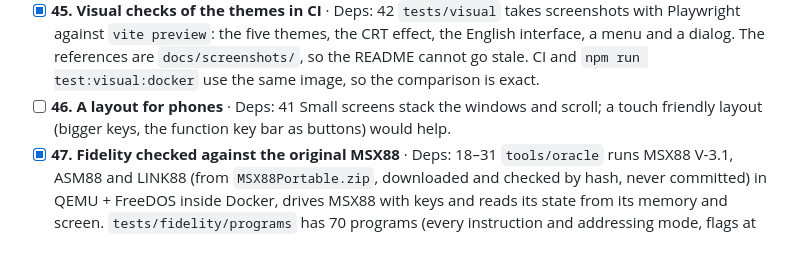
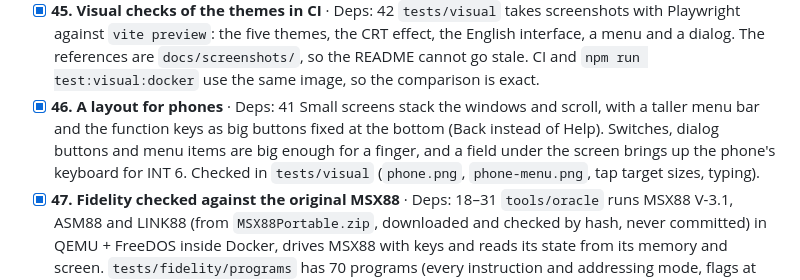
Before and after one commit to sawady/sim88, a Markdown page: PROGRESS.md, the part around the change. Drawn GitHub-style; blank space fills up the shorter version.

```diff
--- a/PROGRESS.md
+++ b/PROGRESS.md
@@ -187,9 +187,11 @@ Taken by Federico Sawady on 2026-11-02.
   CRT effect, the English interface, a menu and a dialog. The references are
   `docs/screenshots/`, so the README cannot go stale. CI and `npm run test:visual:docker` use the
   same image, so the comparison is exact.
-- [ ] **46. A layout for phones** · Deps: 41
-  Small screens stack the windows and scroll; a touch friendly layout (bigger keys, the function
-  key bar as buttons) would help.
+- [x] **46. A layout for phones** · Deps: 41
+  Small screens stack the windows and scroll, with a taller menu bar and the function keys as big
+  buttons fixed at the bottom (Back instead of Help). Switches, dialog buttons and menu items are
+  big enough for a finger, and a field under the screen brings up the phone's keyboard for INT 6.
+  Checked in `tests/visual` (`phone.png`, `phone-menu.png`, tap target sizes, typing).
 - [x] **47. Fidelity checked against the original MSX88** · Deps: 18–31
   `tools/oracle` runs MSX88 V-3.1, ASM88 and LINK88 (from `MSX88Portable.zip`, downloaded and
   checked by hash, never committed) in QEMU + FreeDOS inside Docker, drives MSX88 with keys and
```
Also changed, not shown: CHANGELOG.md (+2 -0 lines), README.md (+3 -0 lines), docs/screenshots/phone-menu.png (added), docs/screenshots/phone.png (added), 13 other files.
